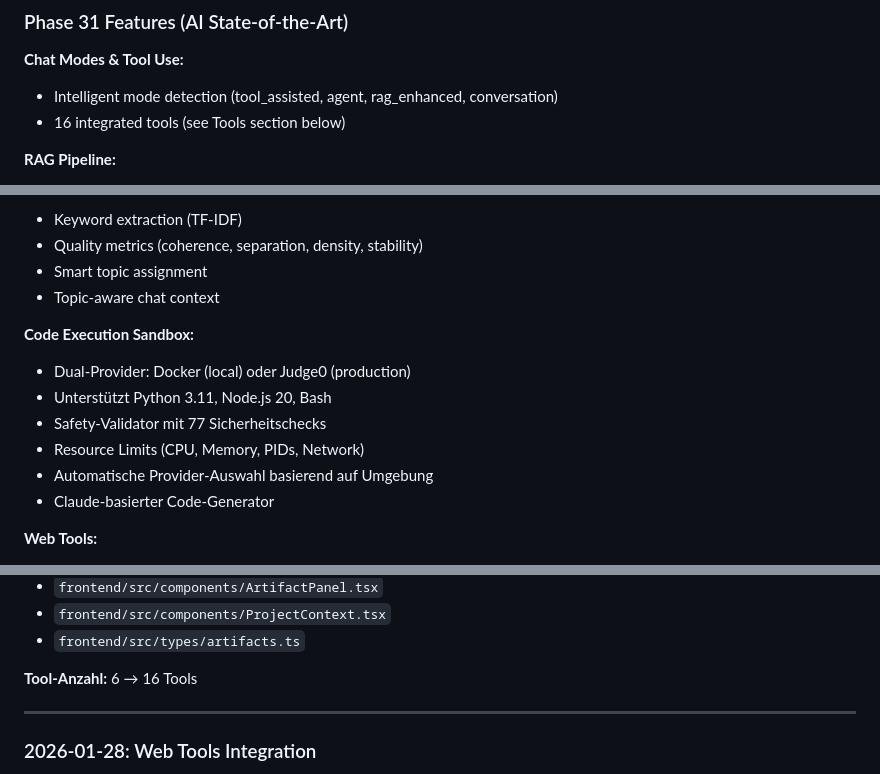
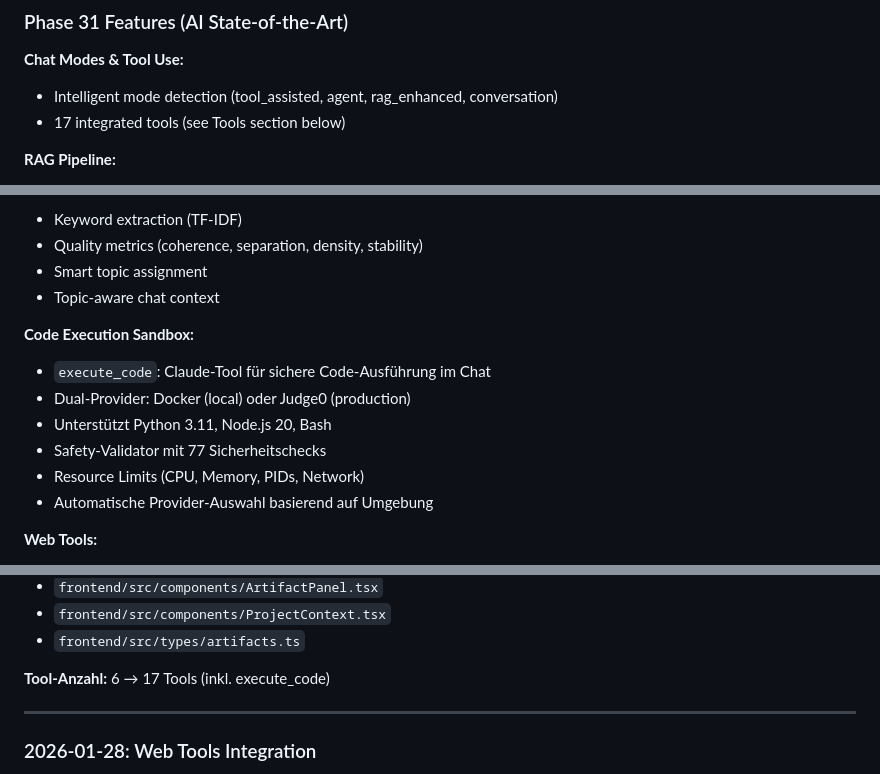
Before and after one commit to zensation-ai/zenai, a Markdown page: CLAUDE.md, 3 parts joined by grey strips. GitHub-like rendering.

Commit message:
docs: Update tool count to 17 (add execute_code)

```diff
--- a/CLAUDE.md
+++ b/CLAUDE.md
@@ -31,7 +31,7 @@
 **Chat Modes & Tool Use:**
 
 - Intelligent mode detection (tool_assisted, agent, rag_enhanced, conversation)
-- 16 integrated tools (see Tools section below)
+- 17 integrated tools (see Tools section below)
 
 **RAG Pipeline:**
 
@@ -60,12 +60,12 @@
 
 **Code Execution Sandbox:**
 
+- `execute_code`: Claude-Tool für sichere Code-Ausführung im Chat
 - Dual-Provider: Docker (local) oder Judge0 (production)
 - Unterstützt Python 3.11, Node.js 20, Bash
 - Safety-Validator mit 77 Sicherheitschecks
 - Resource Limits (CPU, Memory, PIDs, Network)
 - Automatische Provider-Auswahl basierend auf Umgebung
-- Claude-basierter Code-Generator
 
 **Web Tools:**
 
@@ -511,7 +511,7 @@ mockQueryContext
 - `frontend/src/components/ProjectContext.tsx`
 - `frontend/src/types/artifacts.ts`
 
-**Tool-Anzahl:** 6 → 16 Tools
+**Tool-Anzahl:** 6 → 17 Tools (inkl. execute_code)
 
 ---
 
```
